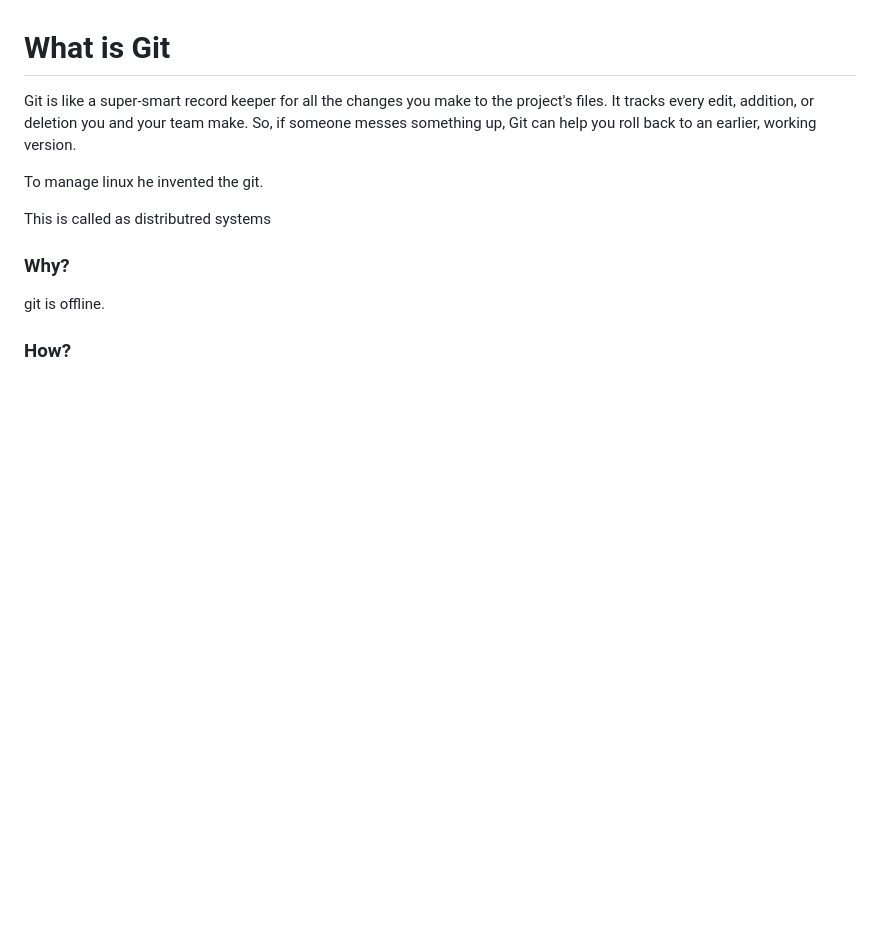
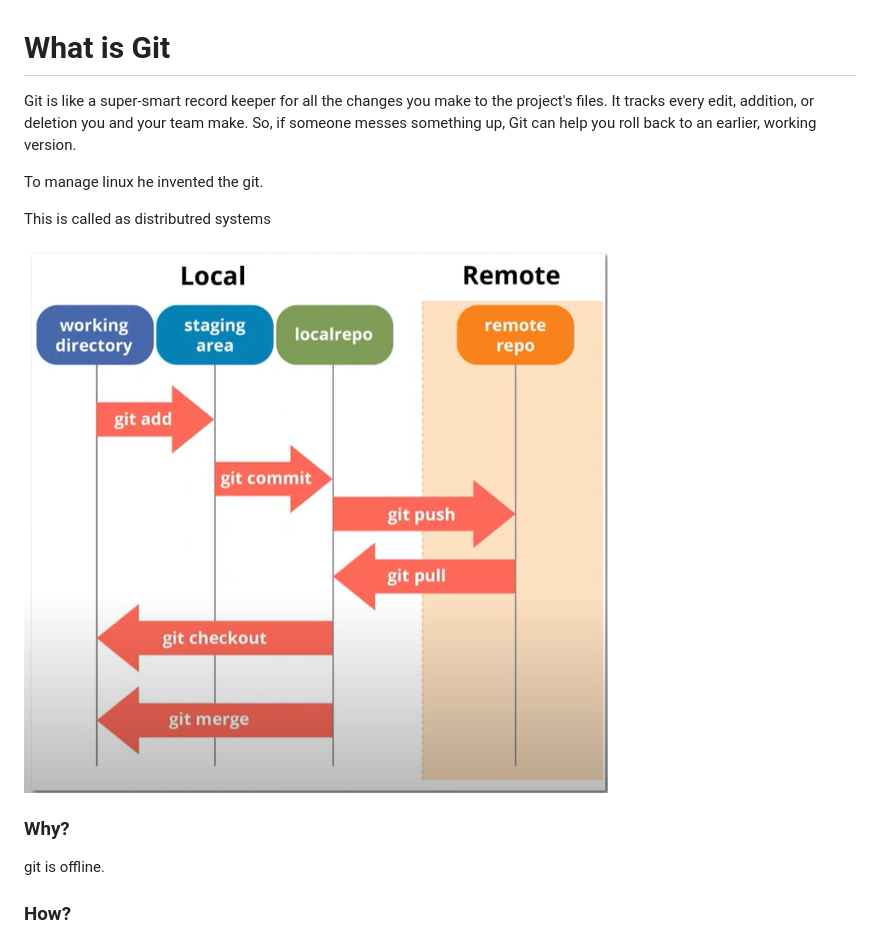
Before and after one commit to nehapatlolla/Git-fundamentals, a Markdown page: git.md, the part around the change. Rendered like a GitHub page; pictures changed too: image-8.png (added); blank space fills up the shorter version.

Commit message:
image added

```diff
--- a/git.md
+++ b/git.md
@@ -5,6 +5,8 @@ Git is like a super-smart record keeper for all the changes you make to the proj
 To manage linux he invented the git.
 
 This is called as distributred systems
+
+![alt text](image-8.png)
 
 ### Why?
 
```
